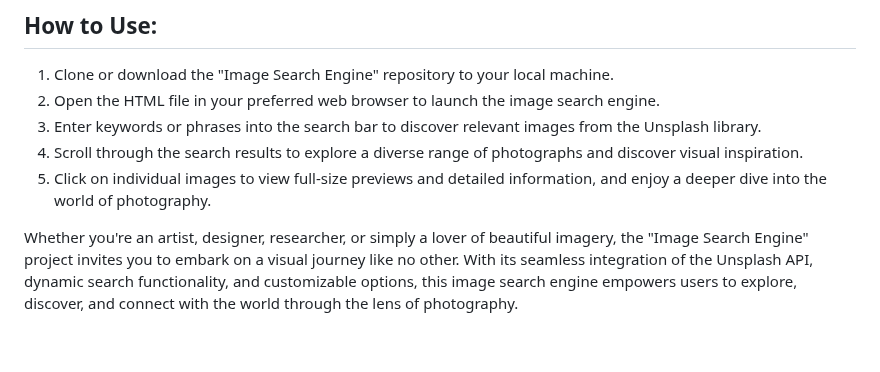
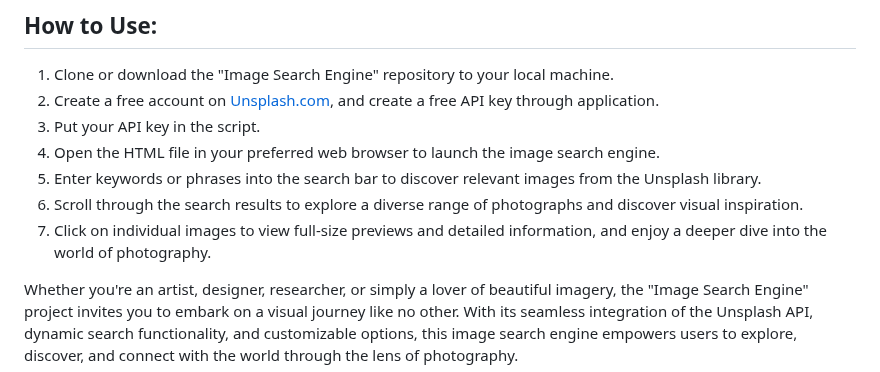
Before and after one commit to Akshat-Sri7/Image-Search-Engine, a Markdown page: README.md, the part around the change. GitHub-like rendering; blank space fills up the shorter version.

```diff
--- a/README.md
+++ b/README.md
@@ -20,9 +20,11 @@ Dive into the captivating world of visual exploration with the "Image Search Eng
 ## How to Use:
 
 1. Clone or download the "Image Search Engine" repository to your local machine.
-2. Open the HTML file in your preferred web browser to launch the image search engine.
-3. Enter keywords or phrases into the search bar to discover relevant images from the Unsplash library.
-4. Scroll through the search results to explore a diverse range of photographs and discover visual inspiration.
-5. Click on individual images to view full-size previews and detailed information, and enjoy a deeper dive into the world of photography.
+2. Create a free account on [Unsplash.com](https://unsplash.com/developers), and create a free API key through application.
+3. Put your API key in the script.
+4. Open the HTML file in your preferred web browser to launch the image search engine.
+5. Enter keywords or phrases into the search bar to discover relevant images from the Unsplash library.
+6. Scroll through the search results to explore a diverse range of photographs and discover visual inspiration.
+7. Click on individual images to view full-size previews and detailed information, and enjoy a deeper dive into the world of photography.
 
 Whether you're an artist, designer, researcher, or simply a lover of beautiful imagery, the "Image Search Engine" project invites you to embark on a visual journey like no other. With its seamless integration of the Unsplash API, dynamic search functionality, and customizable options, this image search engine empowers users to explore, discover, and connect with the world through the lens of photography.
```
